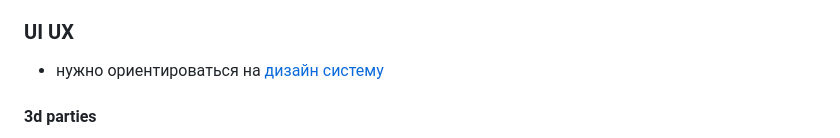
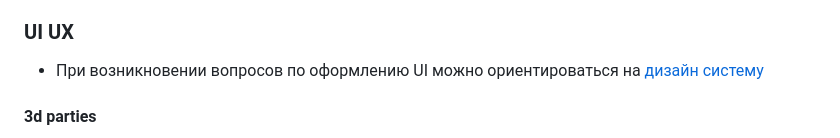
Before and after one commit to mossaic-ui/web-widget-starter, a Markdown page: README.md, the part around the change. Drawn GitHub-style.

Commit message:
fix(README.md): update info about ui

```diff
--- a/README.md
+++ b/README.md
@@ -65,7 +65,7 @@
 
 ### UI UX
 
-- нужно ориентироваться на [дизайн систему](https://www.figma.com/file/2wOPCn4nxT0BKYLIaOZ78M/MOSSAIC-UI-KIT?node-id=0%3A1&t=lb2J23ZnY4y2rvfF-1)
+- При возникновении вопросов по оформлению UI можно ориентироваться на [дизайн систему](https://www.figma.com/file/2wOPCn4nxT0BKYLIaOZ78M/MOSSAIC-UI-KIT?node-id=0%3A1&t=lb2J23ZnY4y2rvfF-1)
 
 #### 3d parties
 
```
